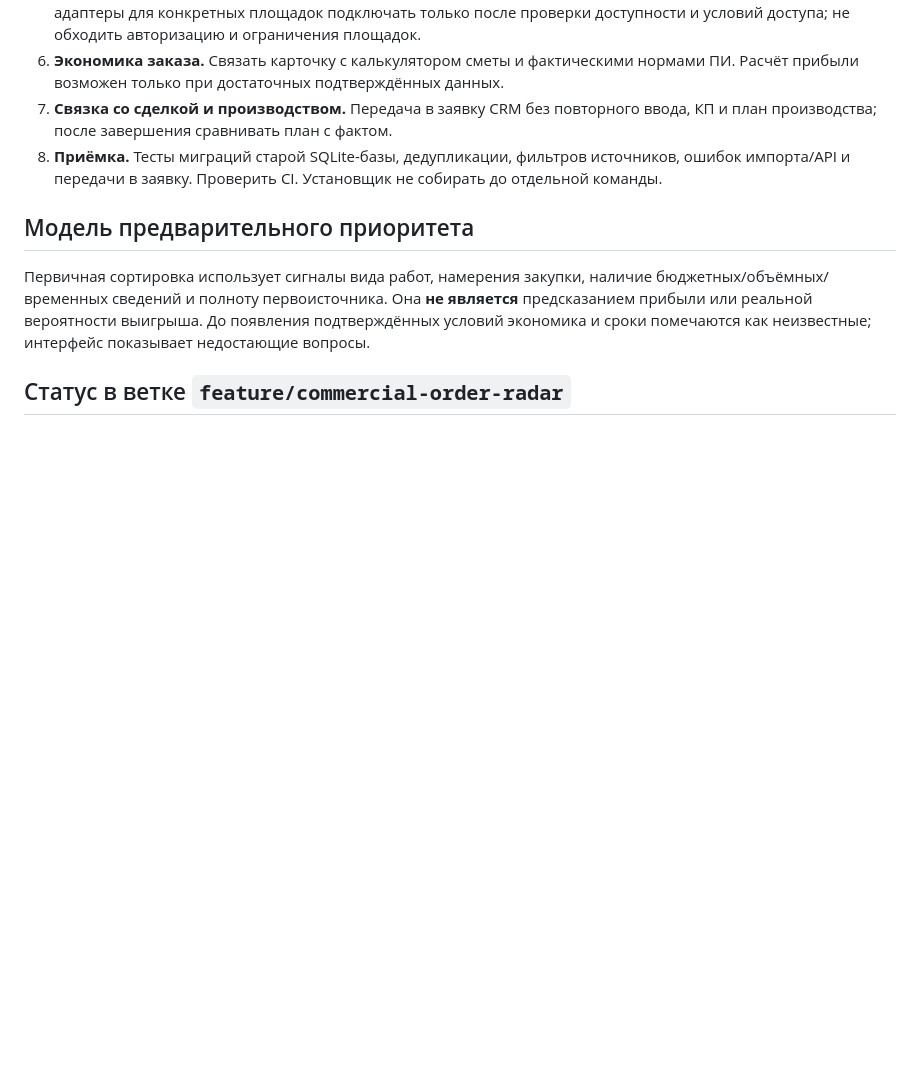
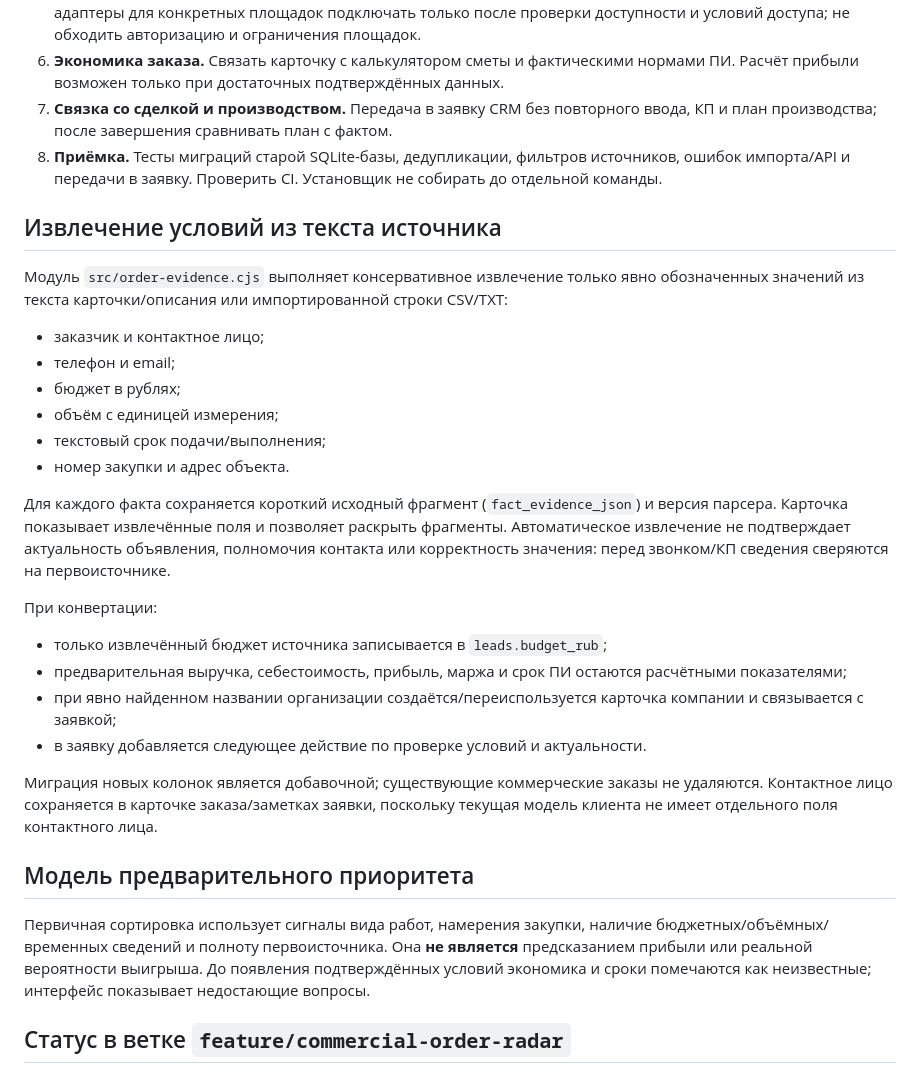
Before and after one commit to borzenkoofficial-lab/struktura-crm-source, a Markdown page: docs/production-intelligence-order-radar.md, the part around the change. GitHub-like rendering; blank space fills up the shorter version.

Commit message:
docs: describe source-backed order facts and CRM conversion

```diff
--- a/docs/production-intelligence-order-radar.md
+++ b/docs/production-intelligence-order-radar.md
@@ -23,6 +23,26 @@
 7. **Связка со сделкой и производством.** Передача в заявку CRM без повторного ввода, КП и план производства; после завершения сравнивать план с фактом.
 8. **Приёмка.** Тесты миграций старой SQLite-базы, дедупликации, фильтров источников, ошибок импорта/API и передачи в заявку. Проверить CI. Установщик не собирать до отдельной команды.
 
+## Извлечение условий из текста источника
+
+Модуль `src/order-evidence.cjs` выполняет консервативное извлечение только явно обозначенных значений из текста карточки/описания или импортированной строки CSV/TXT:
+- заказчик и контактное лицо;
+- телефон и email;
+- бюджет в рублях;
+- объём с единицей измерения;
+- текстовый срок подачи/выполнения;
+- номер закупки и адрес объекта.
+
+Для каждого факта сохраняется короткий исходный фрагмент (`fact_evidence_json`) и версия парсера. Карточка показывает извлечённые поля и позволяет раскрыть фрагменты. Автоматическое извлечение не подтверждает актуальность объявления, полномочия контакта или корректность значения: перед звонком/КП сведения сверяются на первоисточнике.
+
+При конвертации:
+- только извлечённый бюджет источника записывается в `leads.budget_rub`;
+- предварительная выручка, себестоимость, прибыль, маржа и срок ПИ остаются расчётными показателями;
+- при явно найденном названии организации создаётся/переиспользуется карточка компании и связывается с заявкой;
+- в заявку добавляется следующее действие по проверке условий и актуальности.
+
+Миграция новых колонок является добавочной; существующие коммерческие заказы не удаляются. Контактное лицо сохраняется в карточке заказа/заметках заявки, поскольку текущая модель клиента не имеет отдельного поля контактного лица.
+
 ## Модель предварительного приоритета
 Первичная сортировка использует сигналы вида работ, намерения закупки, наличие бюджетных/объёмных/временных сведений и полноту первоисточника. Она **не является** предсказанием прибыли или реальной вероятности выигрыша. До появления подтверждённых условий экономика и сроки помечаются как неизвестные; интерфейс показывает недостающие вопросы.
 
```
